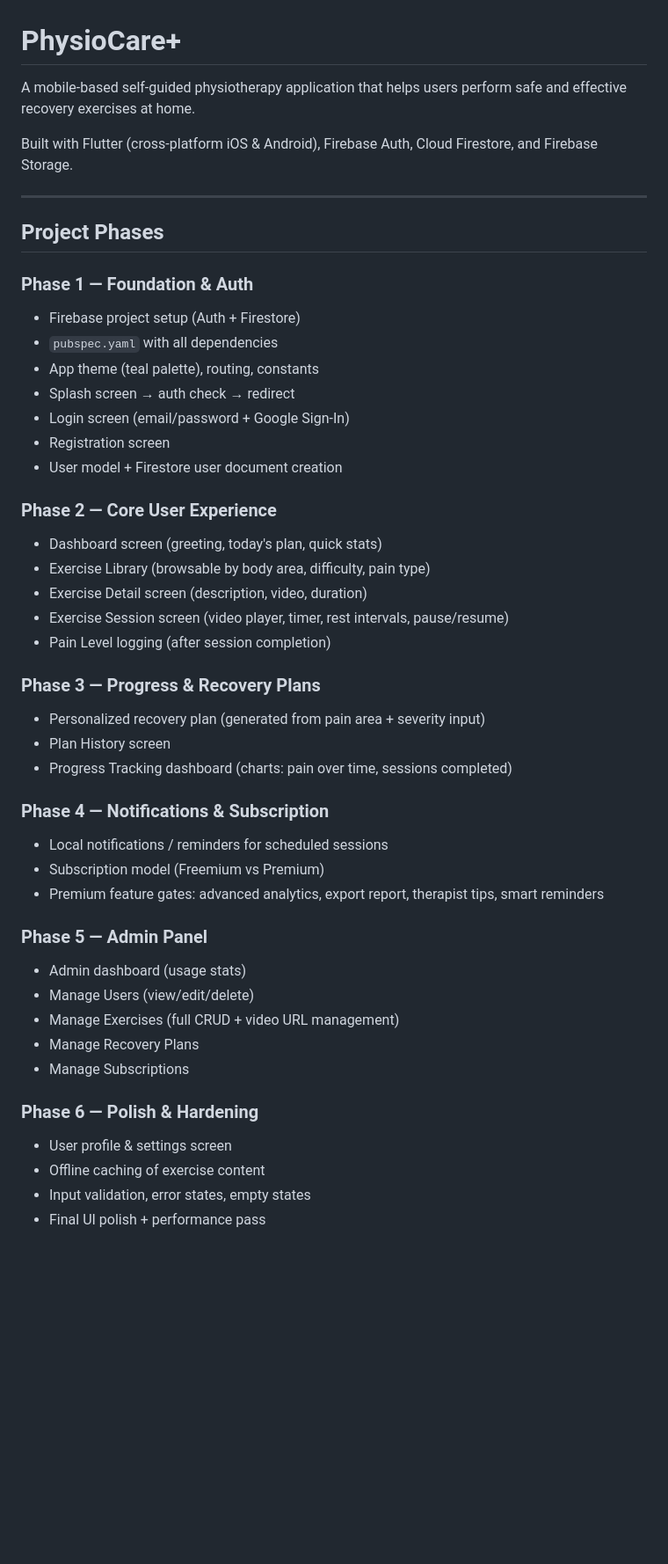
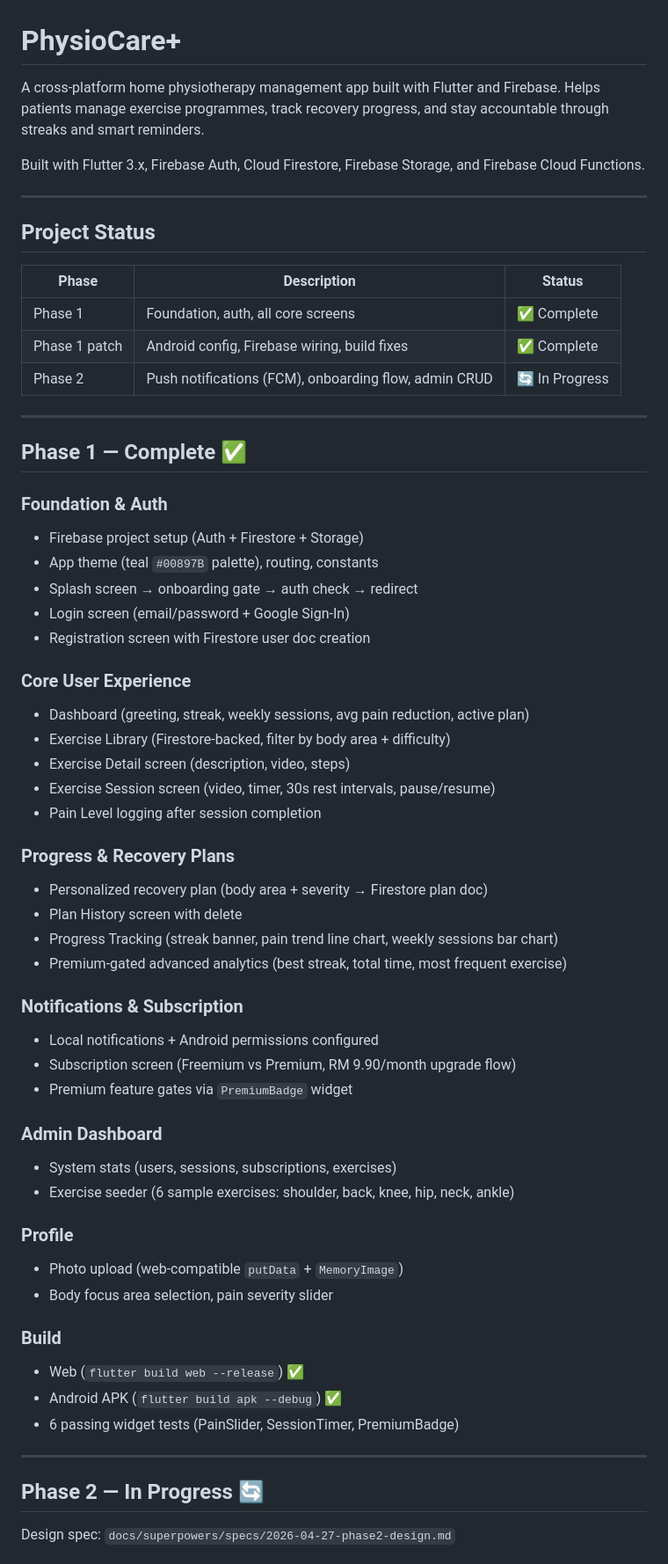
Before and after one commit to IlhmIqbl/physiocare_plus, a Markdown page: README.md, the part around one of its changes. Shown at 88% size. Rendered like a GitHub page; blank space fills up the shorter version.

Commit message:
docs: Phase 2 design spec + updated README with project status and setup

```diff
--- a/README.md
+++ b/README.md
@@ -1,48 +1,64 @@
 # PhysioCare+
 
-A mobile-based self-guided physiotherapy application that helps users perform safe and effective recovery exercises at home.
+A cross-platform home physiotherapy management app built with Flutter and Firebase. Helps patients manage exercise programmes, track recovery progress, and stay accountable through streaks and smart reminders.
 
-Built with Flutter (cross-platform iOS & Android), Firebase Auth, Cloud Firestore, and Firebase Storage.
+Built with Flutter 3.x, Firebase Auth, Cloud Firestore, Firebase Storage, and Firebase Cloud Functions.
 
 ---
 
-## Project Phases
+## Project Status
 
-### Phase 1 — Foundation & Auth
-- Firebase project setup (Auth + Firestore)
-- `pubspec.yaml` with all dependencies
-- App theme (teal palette), routing, constants
-- Splash screen → auth check → redirect
+| Phase | Description | Status |
+|-------|-------------|--------|
+| Phase 1 | Foundation, auth, all core screens | ✅ Complete |
+| Phase 1 patch | Android config, Firebase wiring, build fixes | ✅ Complete |
+| Phase 2 | Push notifications (FCM), onboarding flow, admin CRUD | 🔄 In Progress |
+
+---
+
+## Phase 1 — Complete ✅
+
+### Foundation & Auth
+- Firebase project setup (Auth + Firestore + Storage)
+- App theme (teal `#00897B` palette), routing, constants
+- Splash screen → onboarding gate → auth check → redirect
 - Login screen (email/password + Google Sign-In)
-- Registration screen
-- User model + Firestore user document creation
+- Registration screen with Firestore user doc creation
 
-### Phase 2 — Core User Experience
-- Dashboard screen (greeting, today's plan, quick stats)
-- Exercise Library (browsable by body area, difficulty, pain type)
-- Exercise Detail screen (description, video, duration)
-- Exercise Session screen (video player, timer, rest intervals, pause/resume)
-- Pain Level logging (after session completion)
+### Core User Experience
+- Dashboard (greeting, streak, weekly sessions, avg pain reduction, active plan)
+- Exercise Library (Firestore-backed, filter by body area + difficulty)
+- Exercise Detail screen (description, video, steps)
+- Exercise Session screen (video, timer, 30s rest intervals, pause/resume)
+- Pain Level logging after session completion
 
-### Phase 3 — Progress & Recovery Plans
-- Personalized recovery plan (generated from pain area + severity input)
-- Plan History screen
-- Progress Tracking dashboard (charts: pain over time, sessions completed)
+### Progress & Recovery Plans
+- Personalized recovery plan (body area + severity → Firestore plan doc)
+- Plan History screen with delete
+- Progress Tracking (streak banner, pain trend line chart, weekly sessions bar chart)
+- Premium-gated advanced analytics (best streak, total time, most frequent exercise)
 
-### Phase 4 — Notifications & Subscription
-- Local notifications / reminders for scheduled sessions
-- Subscription model (Freemium vs Premium)
-- Premium feature gates: advanced analytics, export report, therapist tips, smart reminders
+### Notifications & Subscription
+- Local notifications + Android permissions configured
+- Subscription screen (Freemium vs Premium, RM 9.90/month upgrade flow)
+- Premium feature gates via `PremiumBadge` widget
 
-### Phase 5 — Admin Panel
-- Admin dashboard (usage stats)
-- Manage Users (view/edit/delete)
-- Manage Exercises (full CRUD + video URL management)
-- Manage Recovery Plans
-- Manage Subscriptions
+### Admin Dashboard
+- System stats (users, sessions, subscriptions, exercises)
+- Exercise seeder (6 sample exercises: shoulder, back, knee, hip, neck, ankle)
 
-### Phase 6 — Polish & Hardening
-- User profile & settings screen
-- Offline caching of exercise content
-- Input validation, error states, empty states
-- Final UI polish + performance pass
+### Profile
+- Photo upload (web-compatible `putData` + `MemoryImage`)
+- Body focus area selection, pain severity slider
+
+### Build
+- Web (`flutter build web --release`) ✅
+- Android APK (`flutter build apk --debug`) ✅
+- 6 passing widget tests (PainSlider, SessionTimer, PremiumBadge)
+
+---
+
+## Phase 2 — In Progress 🔄
+
+Design spec: `docs/superpowers/specs/2026-04-27-phase2-design.md`
+
```
Also changed, not shown: other parts of README.md (+106 -3 lines), 1 other file.
